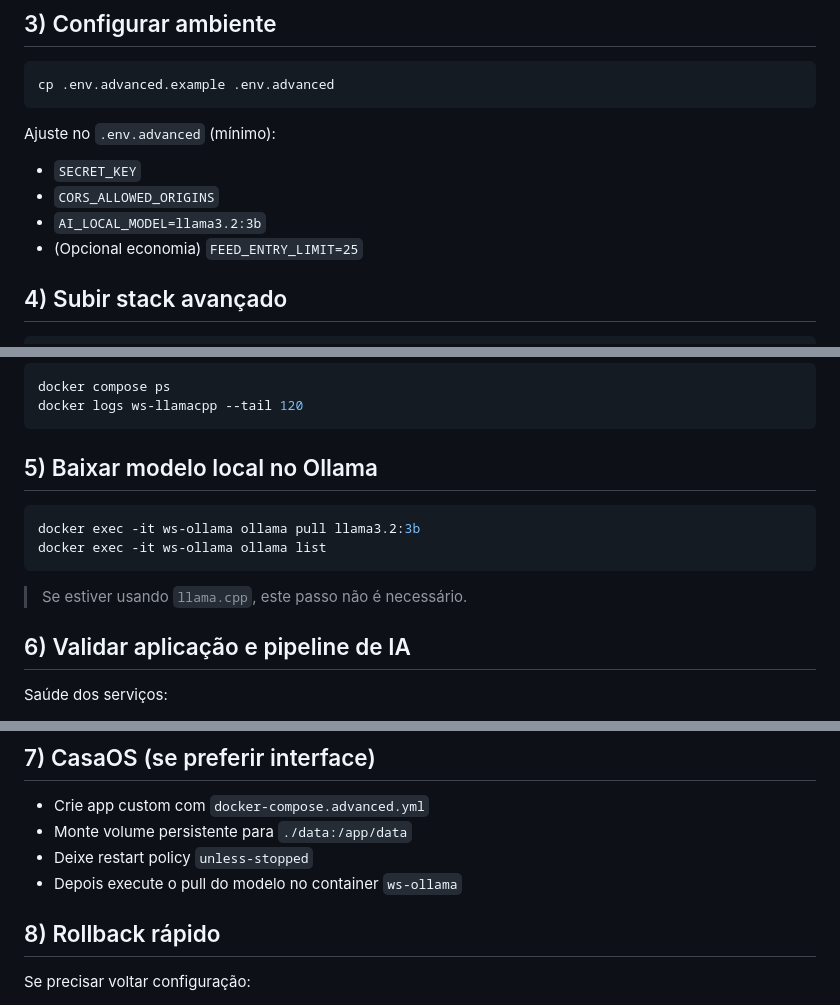
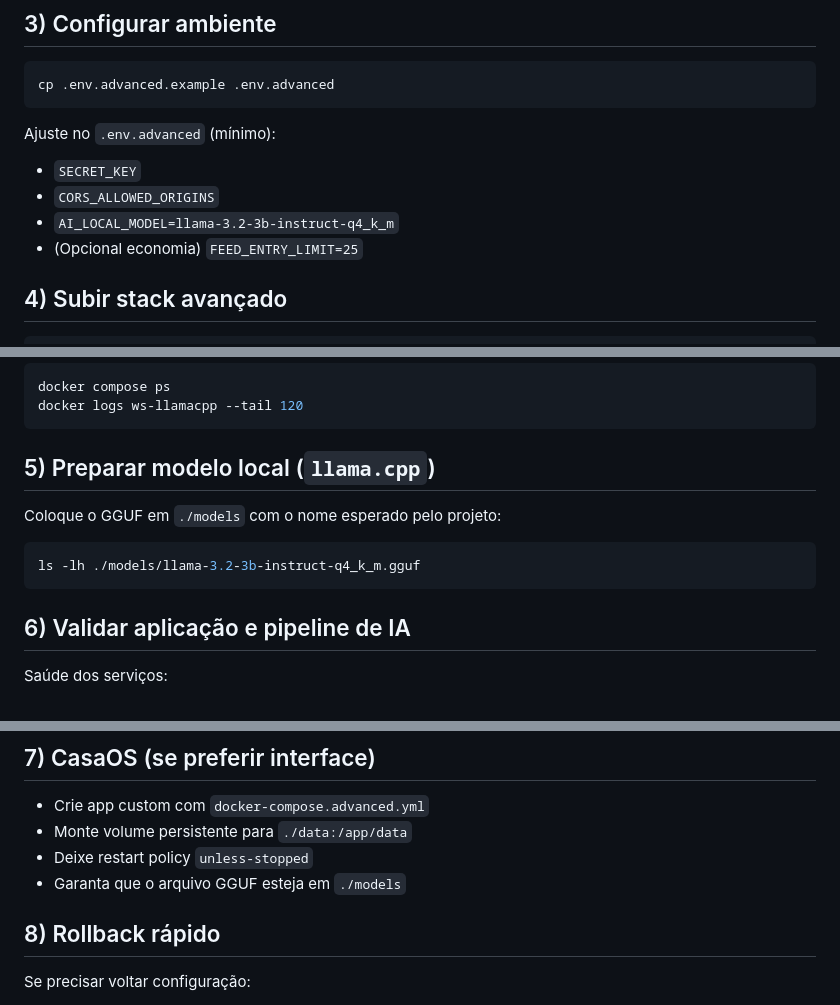
Before and after one commit to brunohaas1/websrc, a Markdown page: docs/DEPLOY_SERVER_UBUNTU_CASAOS.md, 3 parts joined by grey strips. Drawn GitHub-style.

````diff
--- a/docs/DEPLOY_SERVER_UBUNTU_CASAOS.md
+++ b/docs/DEPLOY_SERVER_UBUNTU_CASAOS.md
@@ -52,7 +52,7 @@ Ajuste no `.env.advanced` (mínimo):
 
 - `SECRET_KEY`
 - `CORS_ALLOWED_ORIGINS`
-- `AI_LOCAL_MODEL=llama3.2:3b`
+- `AI_LOCAL_MODEL=llama-3.2-3b-instruct-q4_k_m`
 - (Opcional economia) `FEED_ENTRY_LIMIT=25`
 
 ## 4) Subir stack avançado
@@ -118,14 +118,13 @@ docker compose ps
 docker logs ws-llamacpp --tail 120
 ```
 
-## 5) Baixar modelo local no Ollama
+## 5) Preparar modelo local (`llama.cpp`)
+
+Coloque o GGUF em `./models` com o nome esperado pelo projeto:
 
 ```bash
-docker exec -it ws-ollama ollama pull llama3.2:3b
-docker exec -it ws-ollama ollama list
+ls -lh ./models/llama-3.2-3b-instruct-q4_k_m.gguf
 ```
-
-> Se estiver usando `llama.cpp`, este passo não é necessário.
 
 ## 6) Validar aplicação e pipeline de IA
 
@@ -160,7 +159,7 @@ docker logs ws-api --tail 120
 - Crie app custom com `docker-compose.advanced.yml`
 - Monte volume persistente para `./data:/app/data`
 - Deixe restart policy `unless-stopped`
-- Depois execute o pull do modelo no container `ws-ollama`
+- Garanta que o arquivo GGUF esteja em `./models`
 
 ## 8) Rollback rápido
 
````
Also changed, not shown: other parts of docs/DEPLOY_SERVER_UBUNTU_CASAOS.md (+1 -1 lines), README.md (+2 -8 lines).
